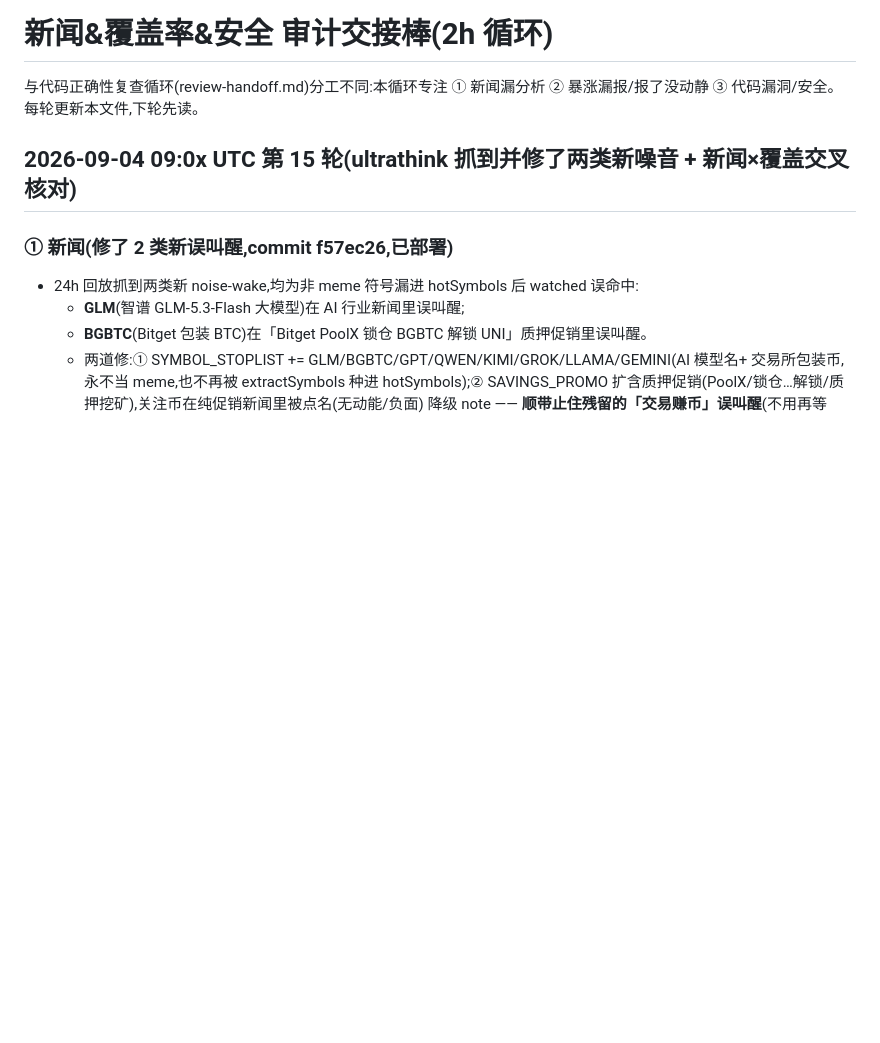
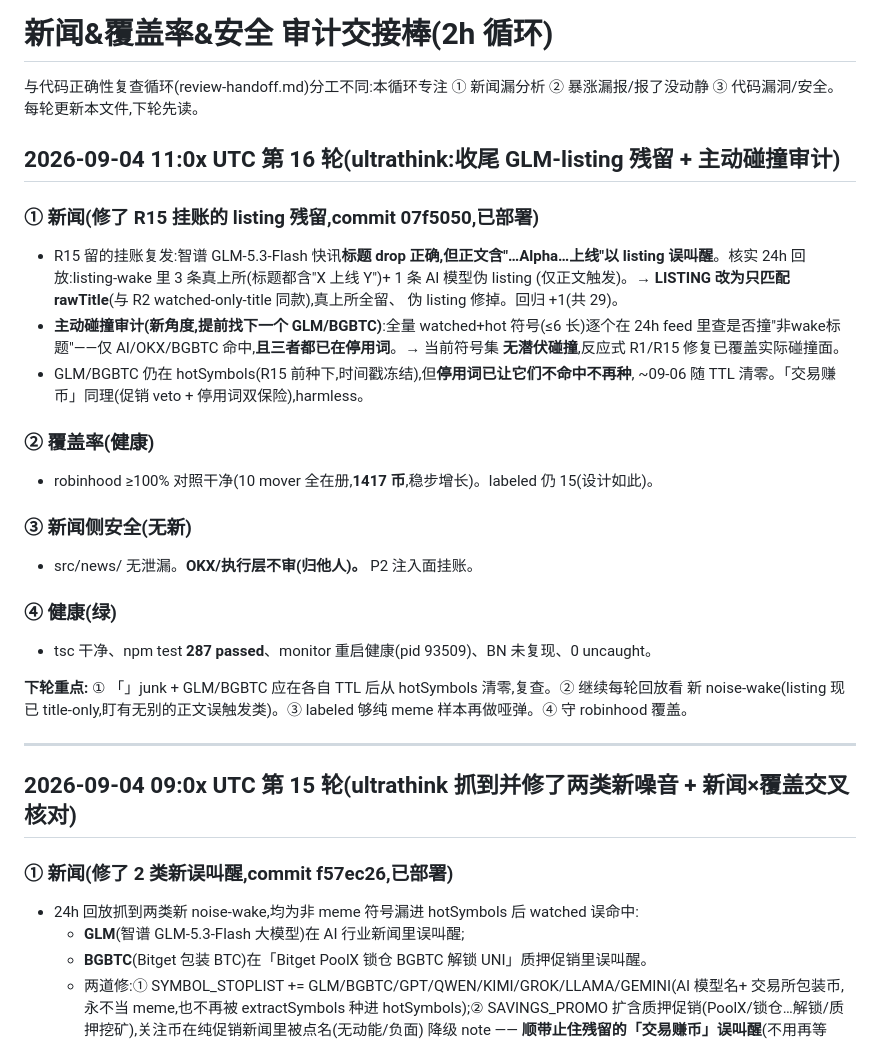
Before and after one commit to yidongw/foxhole-bot, a Markdown page: journal/news-coverage-handoff.md, the part around the change. Rendered like a GitHub page; blank space fills up the shorter version.

Commit message:
audit R16 (ultrathink): fixed GLM listing-via-content (LISTING title-only); proactive collision audit clean (no lurking symbol collisions).
Co-Authored-By: Claude Opus 4.8 <noreply@anthropic.com>

```diff
--- a/journal/news-coverage-handoff.md
+++ b/journal/news-coverage-handoff.md
@@ -2,6 +2,33 @@
 
 与代码正确性复查循环(review-handoff.md)分工不同:本循环专注
 ① 新闻漏分析 ② 暴涨漏报/报了没动静 ③ 代码漏洞/安全。每轮更新本文件,下轮先读。
+
+## 2026-09-04 11:0x UTC 第 16 轮(ultrathink:收尾 GLM-listing 残留 + 主动碰撞审计)
+
+### ① 新闻(**修了 R15 挂账的 listing 残留**,commit 07f5050,已部署)
+- R15 留的挂账复发:智谱 GLM-5.3-Flash 快讯**标题 drop 正确,但正文含"…Alpha…上线"以 listing
+  误叫醒**。核实 24h 回放:listing-wake 里 3 条真上所(标题都含"X 上线 Y")+ 1 条 AI 模型伪 listing
+  (仅正文触发)。→ **LISTING 改为只匹配 rawTitle**(与 R2 watched-only-title 同款),真上所全留、
+  伪 listing 修掉。回归 +1(共 29)。
+- **主动碰撞审计(新角度,提前找下一个 GLM/BGBTC)**:全量 watched+hot 符号(≤6 长)逐个在
+  24h feed 里查是否撞"非wake标题"——仅 AI/OKX/BGBTC 命中,**且三者都已在停用词**。→ 当前符号集
+  **无潜伏碰撞**,反应式 R1/R15 修复已覆盖实际碰撞面。
+- GLM/BGBTC 仍在 hotSymbols(R15 前种下,时间戳冻结),但**停用词已让它们不命中不再种**,
+  ~09-06 随 TTL 清零。「交易赚币」同理(促销 veto + 停用词双保险),harmless。
+
+### ② 覆盖率(健康)
+- robinhood ≥100% 对照干净(10 mover 全在册,**1417 币**,稳步增长)。labeled 仍 15(设计如此)。
+
+### ③ 新闻侧安全(无新)
+- src/news/ 无泄漏。**OKX/执行层不审(归他人)。** P2 注入面挂账。
+
+### ④ 健康(绿)
+- tsc 干净、npm test **287 passed**、monitor 重启健康(pid 93509)、BN 未复现、0 uncaught。
+
+**下轮重点:** ① 「」junk + GLM/BGBTC 应在各自 TTL 后从 hotSymbols 清零,复查。② 继续每轮回放看
+新 noise-wake(listing 现已 title-only,盯有无别的正文误触发类)。③ labeled 够纯 meme 样本再做哑弹。④ 守 robinhood 覆盖。
+
+---
 
 ## 2026-09-04 09:0x UTC 第 15 轮(ultrathink 抓到并修了两类新噪音 + 新闻×覆盖交叉核对)
 
```
